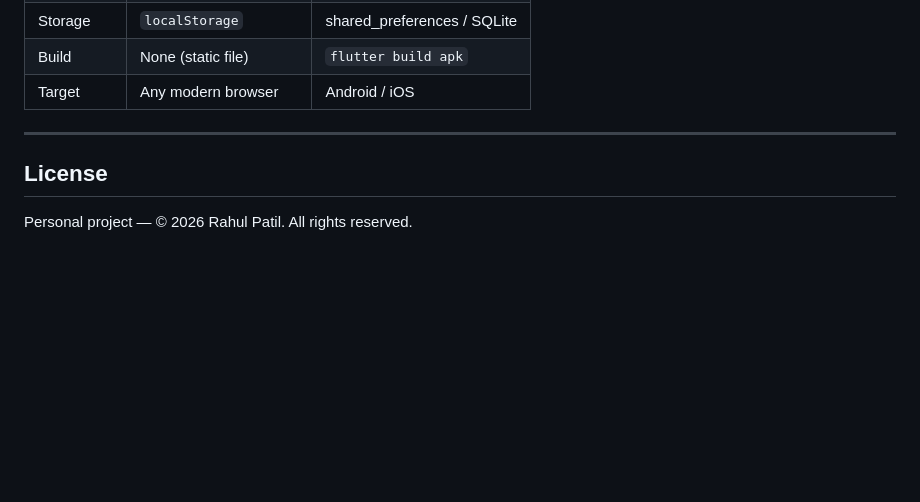
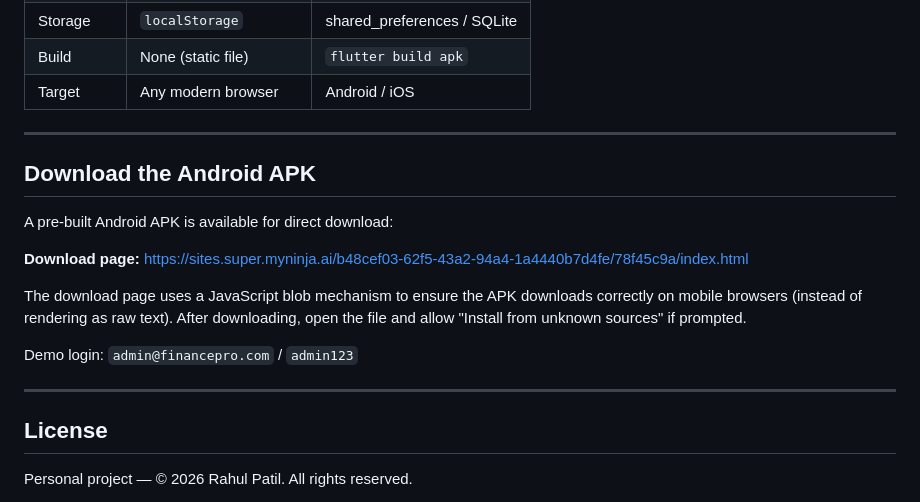
Before and after one commit to rahulcpatil07-droid/financepro, a Markdown page: README.md, the part around the change. GitHub-like rendering; blank space fills up the shorter version.

Commit message:
docs: add working APK download page link (JS blob download fix)
The deploy host serves .apk files with text/html content-type, which causes
mobile browsers to render the raw binary instead of downloading. The download
page now embeds the APK as base64 in a JS file (served as application/javascript)
and uses a Blob + a[download] to force a proper download with the correct MIME
type (application/vnd.android.package-archive).

```diff
--- a/README.md
+++ b/README.md
@@ -196,6 +196,20 @@ The script wraps the web app in a native Android shell and compiles a debug APK
 
 ---
 
+## Download the Android APK
+
+A pre-built Android APK is available for direct download:
+
+**Download page:** https://sites.super.myninja.ai/b48cef03-62f5-43a2-94a4-1a4440b7d4fe/78f45c9a/index.html
+
+The download page uses a JavaScript blob mechanism to ensure the APK downloads
+correctly on mobile browsers (instead of rendering as raw text). After
+downloading, open the file and allow "Install from unknown sources" if prompted.
+
+Demo login: `admin@financepro.com` / `admin123`
+
+---
+
 ## License
 
 Personal project — © 2026 Rahul Patil. All rights reserved.
```
